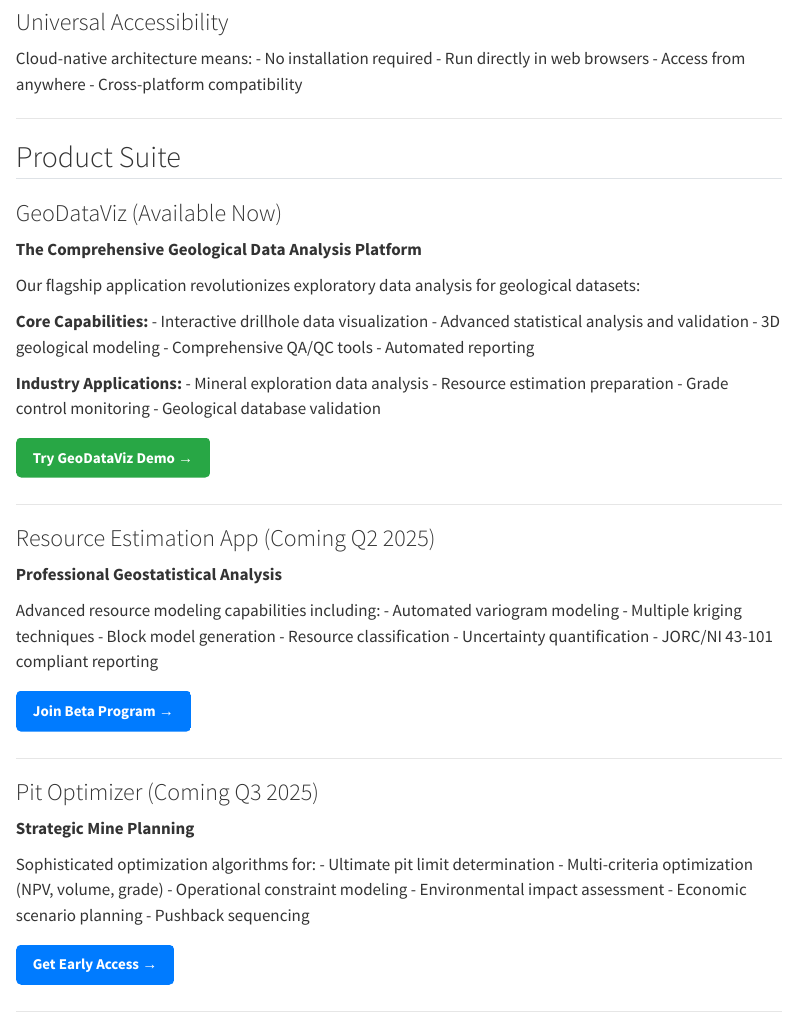
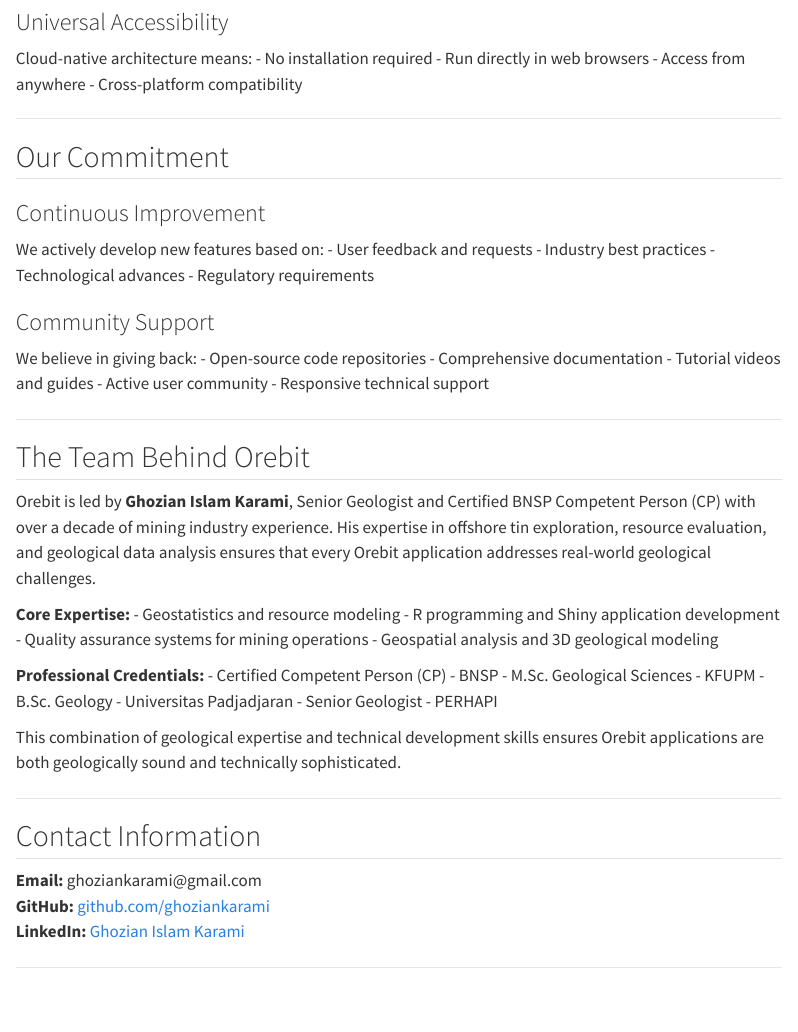
Before and after one commit to ghoziankarami/orebit-website, a Quarto document (about.qmd): the page in a window 1100 px wide, from 730 px down. Rendered offline with R 4.5, knitr and Pandoc in place of Quarto, with nearby package versions; menus at the side of the page are left out.

Commit message:
About Revision

```diff
--- a/about.qmd
+++ b/about.qmd
@@ -48,55 +48,6 @@
 Cloud-native architecture means: - No installation required - Run
 directly in web browsers - Access from anywhere - Cross-platform
 compatibility
-
-------------------------------------------------------------------------
-
-## Product Suite
-
-### GeoDataViz (Available Now)
-
-**The Comprehensive Geological Data Analysis Platform**
-
-Our flagship application revolutionizes exploratory data analysis for
-geological datasets:
-
-**Core Capabilities:** - Interactive drillhole data visualization -
-Advanced statistical analysis and validation - 3D geological modeling -
-Comprehensive QA/QC tools - Automated reporting
-
-**Industry Applications:** - Mineral exploration data analysis -
-Resource estimation preparation - Grade control monitoring - Geological
-database validation
-
-[**Try GeoDataViz Demo
-→**](https://ghoziankarami.shinyapps.io/GeodataViz/){.btn .btn-success
-target="_blank"}
-
-------------------------------------------------------------------------
-
-### Resource Estimation App (Coming Q2 2025)
-
-**Professional Geostatistical Analysis**
-
-Advanced resource modeling capabilities including: - Automated variogram
-modeling - Multiple kriging techniques - Block model generation -
-Resource classification - Uncertainty quantification - JORC/NI 43-101
-compliant reporting
-
-[**Join Beta Program →**](#beta-signup){.btn .btn-primary}
-
-------------------------------------------------------------------------
-
-### Pit Optimizer (Coming Q3 2025)
-
-**Strategic Mine Planning**
-
-Sophisticated optimization algorithms for: - Ultimate pit limit
-determination - Multi-criteria optimization (NPV, volume, grade) -
-Operational constraint modeling - Environmental impact assessment -
-Economic scenario planning - Pushback sequencing
-
-[**Get Early Access →**](#beta-signup){.btn .btn-primary}
 
 ------------------------------------------------------------------------
 
```
